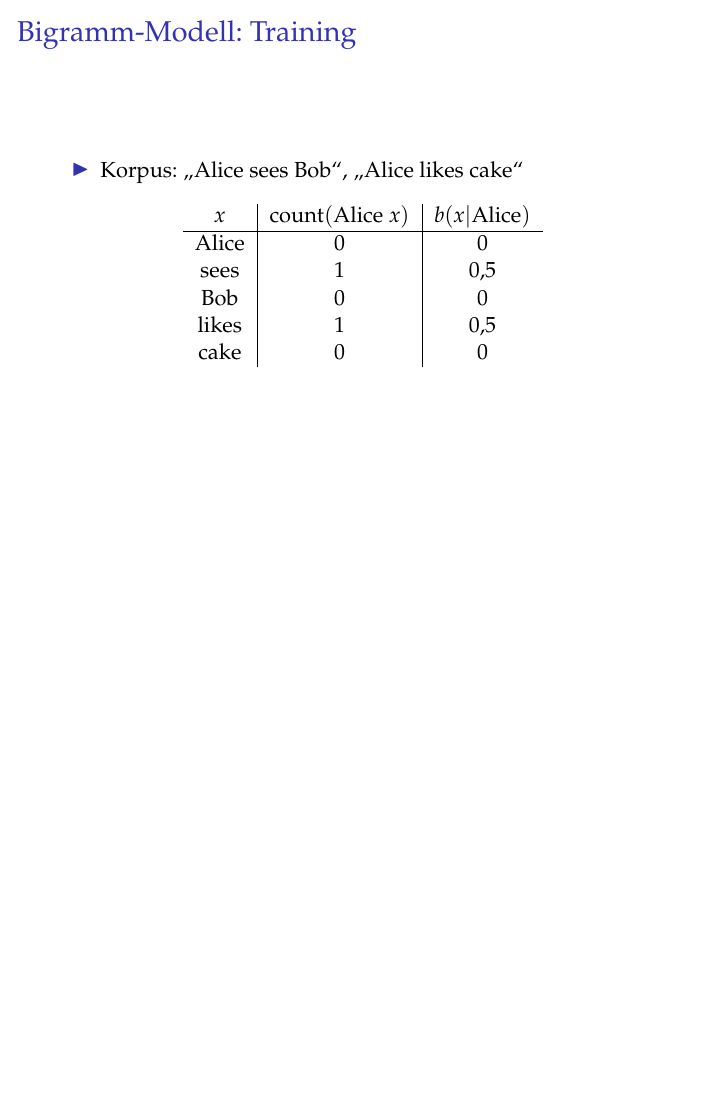
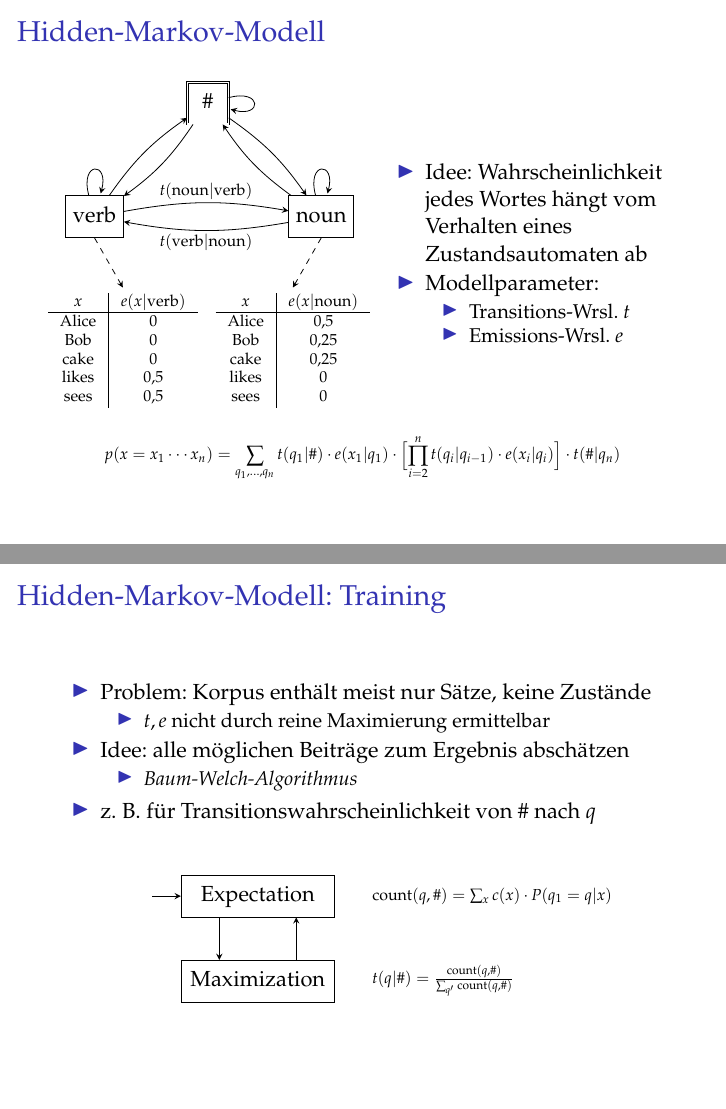
Before and after one commit to majewsky/bachelor-thesis, LaTeX slides (slides.tex): page 12 of 12 before the commit and pages 16 and 19 of 19 after it, the two joined at a grey line, the shorter picture padded with empty space. Compiled offline with pdfLaTeX.

Commit message:
slides: HMM

```diff
--- a/slides.tex
+++ b/slides.tex
@@ -102,4 +102,3 @@
 
 \begin{frame}\frametitle{Bigramm-Modell: Training}
  \begin{itemize}
-  \item Korpus: "`Alice sees Bob"', "`Alice likes cake"'
@@ -106,8 +110,9 @@
+   {\scriptsize\[
+    b(w'|w) = \frac{\operatorname{count}(w\;w')}{\sum_{w''}\operatorname{count}(w\;w'')}
+   \]}
+   \pause
+  \item z.~B.~für Korpus: "`Alice sees Bob"', "`Alice likes cake"'
  \end{itemize}
  \begin{center}\begin{tabular}{c|c|c}
-  $x$   & \only<1>{\color{white}}$\operatorname{count}(\text{Alice}\;x)$ & \only<-2>{\color{white}}$b(x|\text{Alice})$ \\\hline
-  Alice & \only<2->{0} & \only<3->{0}         \\
-  sees  & \only<2->{1} & \only<3->{\num{0.5}} \\
-  Bob   & \only<2->{0} & \only<3->{0}         \\
-  likes & \only<2->{1} & \only<3->{\num{0.5}} \\
-  cake  & \only<2->{0} & \only<3->{0}         \\
+  $x$   & \only<2>{\color{white}}$\operatorname{count}(\text{Alice}\;x)$ & \only<-3>{\color{white}}$b(x|\text{Alice})$ \\\hline
+  Alice & \only<3->{0} & \only<4->{0}         \\
@@ -115,3 +126,91 @@
+\begin{frame}\frametitle{Hidden-Markov-Modell}
+ \begin{columns}\column{0.5\linewidth}\centering
+  \begin{tikzpicture}
+   \tikzstyle{q}=[rectangle,draw,minimum size=4ex]
+   \tikzstyle{l}=[auto,node font=\scriptsize,rectangle,inner sep=0.5mm]
+   \node[q,double] (q0) at (+0,+0) {\strut \#};
+   \node[q]        (q1) at (+2,-2) {\strut noun};
+   \node[q]        (q2) at (-2,-2) {\strut verb};
+   \draw[->] (q0) edge[bend left=10] (q1);
+   \draw[->] (q0) edge[bend left=10] (q2);
+   \draw[->] (q1) edge[bend left=10] node[l] { $t(\text{verb}|\text{noun})$ } (q2);
+   \draw[->] (q1) edge[bend left=10] (q0);
+   \draw[->] (q2) edge[bend left=10] (q0);
+   \draw[->] (q2) edge[bend left=10] node[l] { $t(\text{noun}|\text{verb})$ } (q1);
+   \draw[->] (q0) edge[loop right] (q0);
+   \draw[->] (q1) edge[loop above] (q1);
+   \draw[->] (q2) edge[loop above] (q2);
+
+   \only<2->{
+    \node[anchor=north,node font=\scriptsize] (e1) at (+1.5,-3.25) {
+     \begin{tabular}{c|c}
+      $x$ & $e(x|\text{noun})$ \\\hline
+      Alice & \num{0.5} \\
+      Bob & \num{0.25} \\
+      cake & \num{0.25} \\
+      likes & 0 \\
+      sees & 0
+     \end{tabular}
+    };
+    \draw[->,dashed] (q1.south) -- (e1.north);
+
+    \node[anchor=north,node font=\scriptsize] (e2) at (-1.5,-3.25) {
+     \begin{tabular}{c|c}
+      $x$ & $e(x|\text{verb})$ \\\hline
+      Alice & 0 \\
+      Bob & 0 \\
+      cake & 0 \\
+      likes & \num{0.5} \\
+      sees & \num{0.5}
+     \end{tabular}
+    };
+    \draw[->,dashed] (q2.south) -- (e2.north);
+   }
+
+   \draw[draw=none] (3.0,-5.5) rectangle (-3.0,0.5);
+  \end{tikzpicture}
+ \column{0.5\linewidth}
+  \begin{itemize}
+   \item Idee: Wahrscheinlichkeit jedes Wortes hängt vom Verhalten eines Zustandsautomaten ab
+   \pause\pause
+   \item Modellparameter:
+    \begin{itemize}
+     \item Transitions-Wrsl.~$t$
+     \item Emissions-Wrsl.~$e$
+    \end{itemize}
+  \end{itemize}
+ \end{columns}
+ \scriptsize\vspace{1em}\[
+  p(x=x_1\cdots x_n) = \sum_{q_1,\ldots,q_n} t(q_1|\#) \cdot e(x_1|q_1) \cdot \Bigl[\prod_{i=2}^n t(q_i|q_{i-1}) \cdot e(x_i|q_i)\Bigr] \cdot t(\#|q_n)
+ \]
+\end{frame}
+
+\begin{frame}
+ \frametitle{Hidden-Markov-Modell: Training}
+ \begin{itemize}
+  \item Problem: Korpus enthält meist nur Sätze, keine Zustände
+   \begin{itemize}
+    \item $t,e$ nicht durch reine Maximierung ermittelbar
+   \end{itemize}
+  \pause\item Idee: alle möglichen Beiträge zum Ergebnis abschätzen
+   \begin{itemize}
+    \item \emph{Baum-Welch-Algorithmus}
+   \end{itemize}
+  \pause\item z.~B.~für Transitionswahrscheinlichkeit von $\#$ nach $q$
+   \begin{center}\begin{tikzpicture}
+    \tikzstyle{n}=[rectangle,draw,minimum width=2.7cm]
+    \node (spacing) at (0,+1){~};
+    \node[n] (e) at (0,+0) { \strut Expectation };
+    \node[n] (m) at (0,-1.5) { \strut Maximization };
+    \draw[->] ($(e.south)!0.5!(e.south west)$) -- ($(m.north)!0.5!(m.north west)$);
+    \draw[->] ($(m.north)!0.5!(m.north east)$) -- ($(e.south)!0.5!(e.south east)$);
+    \draw[<-] (e.west) -- +(-0.5,0);
+
+    \tikzstyle{f}=[anchor=west,node font=\scriptsize]
+    \node[f] at (e.east) { $\qquad\operatorname{count}(q,\#) = \sum_x c(x) \cdot P(q_1=q|x)$ };
+    \node[f] at (m.east) { $\qquad t(q|\#) = \frac{\operatorname{count}(q,\#)}{\sum_{q'} \operatorname{count}(q,\#)} $ };
+   \end{tikzpicture}\end{center}
+ \end{itemize}
 \end{frame}
 
 \end{document}\endinput
```
Also changed, not shown: slides.tex (11 more changed lines).
